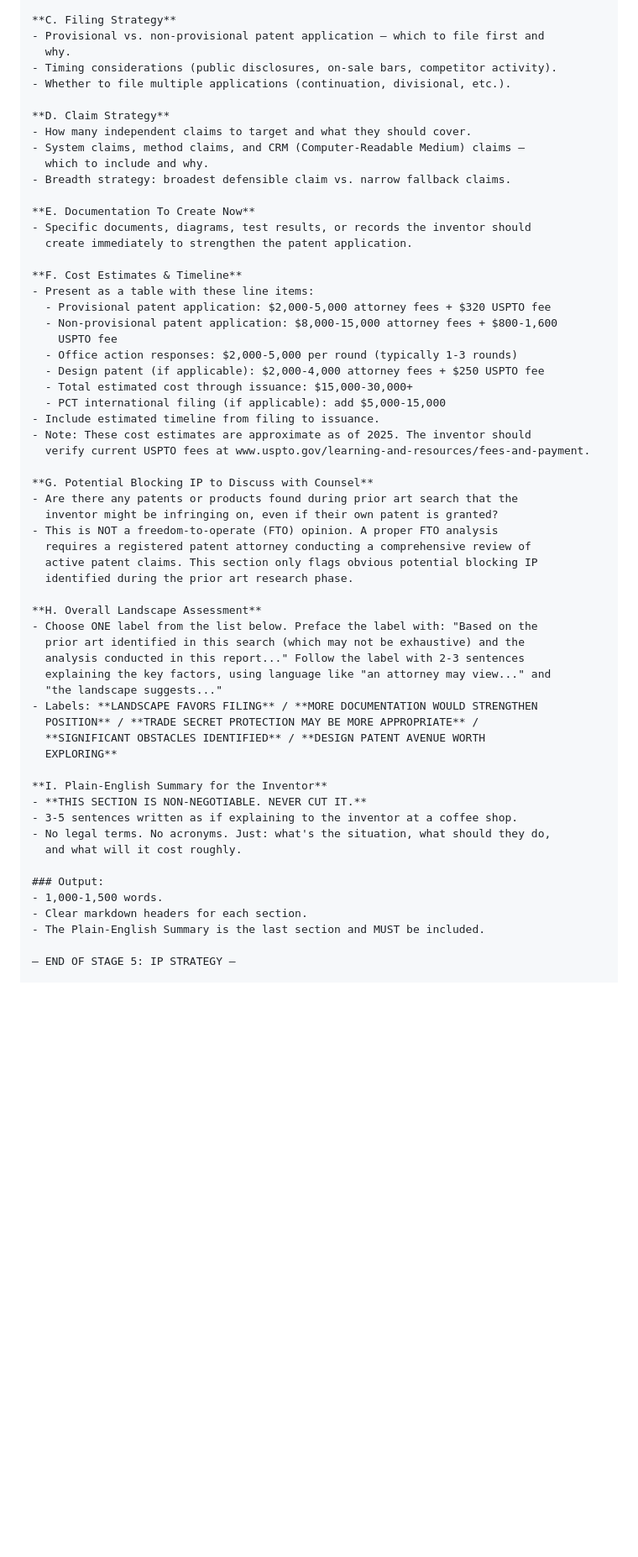
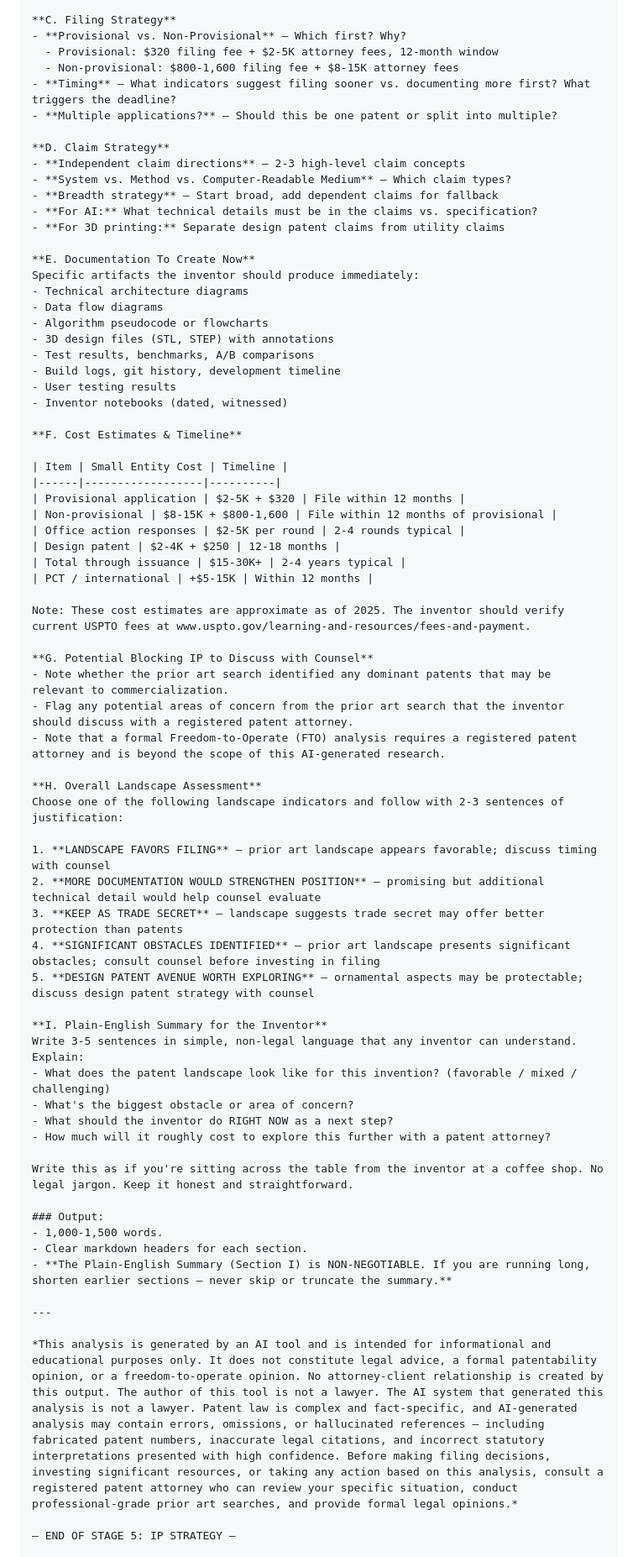
Before and after one commit to scottconverse/patent-analyzer-prompts, a Markdown page: Stage-5-IP-Strategy.md, the part around one of its changes. Shown at 84% size. Rendered like a GitHub page; blank space fills up the shorter version.

Commit message:
v1.2.0: Update Stage 5 IP Strategy prompt from PromptTemplates.cs

```diff
--- a/Stage-5-IP-Strategy.md
+++ b/Stage-5-IP-Strategy.md
@@ -87,62 +61,73 @@ their attorney.
 
 **C. Filing Strategy**
-- Provisional vs. non-provisional patent application — which to file first and
-  why.
-- Timing considerations (public disclosures, on-sale bars, competitor activity).
-- Whether to file multiple applications (continuation, divisional, etc.).
+- **Provisional vs. Non-Provisional** — Which first? Why?
+  - Provisional: $320 filing fee + $2-5K attorney fees, 12-month window
+  - Non-provisional: $800-1,600 filing fee + $8-15K attorney fees
+- **Timing** — What indicators suggest filing sooner vs. documenting more first? What triggers the deadline?
+- **Multiple applications?** — Should this be one patent or split into multiple?
 
 **D. Claim Strategy**
-- How many independent claims to target and what they should cover.
-- System claims, method claims, and CRM (Computer-Readable Medium) claims —
-  which to include and why.
-- Breadth strategy: broadest defensible claim vs. narrow fallback claims.
+- **Independent claim directions** — 2-3 high-level claim concepts
+- **System vs. Method vs. Computer-Readable Medium** — Which claim types?
+- **Breadth strategy** — Start broad, add dependent claims for fallback
+- **For AI:** What technical details must be in the claims vs. specification?
+- **For 3D printing:** Separate design patent claims from utility claims
 
 **E. Documentation To Create Now**
-- Specific documents, diagrams, test results, or records the inventor should
-  create immediately to strengthen the patent application.
+Specific artifacts the inventor should produce immediately:
+- Technical architecture diagrams
+- Data flow diagrams
+- Algorithm pseudocode or flowcharts
+- 3D design files (STL, STEP) with annotations
+- Test results, benchmarks, A/B comparisons
+- Build logs, git history, development timeline
+- User testing results
+- Inventor notebooks (dated, witnessed)
 
 **F. Cost Estimates & Timeline**
-- Present as a table with these line items:
-  - Provisional patent application: $2,000-5,000 attorney fees + $320 USPTO fee
-  - Non-provisional patent application: $8,000-15,000 attorney fees + $800-1,600
-    USPTO fee
-  - Office action responses: $2,000-5,000 per round (typically 1-3 rounds)
-  - Design patent (if applicable): $2,000-4,000 attorney fees + $250 USPTO fee
-  - Total estimated cost through issuance: $15,000-30,000+
-  - PCT international filing (if applicable): add $5,000-15,000
-- Include estimated timeline from filing to issuance.
-- Note: These cost estimates are approximate as of 2025. The inventor should
-  verify current USPTO fees at www.uspto.gov/learning-and-resources/fees-and-payment.
+
+| Item | Small Entity Cost | Timeline |
+|------|------------------|----------|
+| Provisional application | $2-5K + $320 | File within 12 months |
+| Non-provisional | $8-15K + $800-1,600 | File within 12 months of provisional |
+| Office action responses | $2-5K per round | 2-4 rounds typical |
+| Design patent | $2-4K + $250 | 12-18 months |
+| Total through issuance | $15-30K+ | 2-4 years typical |
+| PCT / international | +$5-15K | Within 12 months |
+
+Note: These cost estimates are approximate as of 2025. The inventor should verify current USPTO fees at www.uspto.gov/learning-and-resources/fees-and-payment.
 
 **G. Potential Blocking IP to Discuss with Counsel**
-- Are there any patents or products found during prior art search that the
-  inventor might be infringing on, even if their own patent is granted?
-- This is NOT a freedom-to-operate (FTO) opinion. A proper FTO analysis
-  requires a registered patent attorney conducting a comprehensive review of
-  active patent claims. This section only flags obvious potential blocking IP
-  identified during the prior art research phase.
+- Note whether the prior art search identified any dominant patents that may be relevant to commercialization.
+- Flag any potential areas of concern from the prior art search that the inventor should discuss with a registered patent attorney.
+- Note that a formal Freedom-to-Operate (FTO) analysis requires a registered patent attorney and is beyond the scope of this AI-generated research.
 
 **H. Overall Landscape Assessment**
-- Choose ONE label from the list below. Preface the label with: "Based on the
-  prior art identified in this search (which may not be exhaustive) and the
-  analysis conducted in this report..." Follow the label with 2-3 sentences
-  explaining the key factors, using language like "an attorney may view..." and
-  "the landscape suggests..."
-- Labels: **LANDSCAPE FAVORS FILING** / **MORE DOCUMENTATION WOULD STRENGTHEN
-  POSITION** / **TRADE SECRET PROTECTION MAY BE MORE APPROPRIATE** /
-  **SIGNIFICANT OBSTACLES IDENTIFIED** / **DESIGN PATENT AVENUE WORTH
-  EXPLORING**
+Choose one of the following landscape indicators and follow with 2-3 sentences of justification:
+
+1. **LANDSCAPE FAVORS FILING** — prior art landscape appears favorable; discuss timing with counsel
+2. **MORE DOCUMENTATION WOULD STRENGTHEN POSITION** — promising but additional technical detail would help counsel evaluate
+3. **KEEP AS TRADE SECRET** — landscape suggests trade secret may offer better protection than patents
+4. **SIGNIFICANT OBSTACLES IDENTIFIED** — prior art landscape presents significant obstacles; consult counsel before investing in filing
+5. **DESIGN PATENT AVENUE WORTH EXPLORING** — ornamental aspects may be protectable; discuss design patent strategy with counsel
 
 **I. Plain-English Summary for the Inventor**
-- **THIS SECTION IS NON-NEGOTIABLE. NEVER CUT IT.**
-- 3-5 sentences written as if explaining to the inventor at a coffee shop.
-- No legal terms. No acronyms. Just: what's the situation, what should they do,
-  and what will it cost roughly.
+Write 3-5 sentences in simple, non-legal language that any inventor can understand. Explain:
+- What does the patent landscape look like for this invention? (favorable / mixed / challenging)
+- What's the biggest obstacle or area of concern?
+- What should the inventor do RIGHT NOW as a next step?
+- How much will it roughly cost to explore this further with a patent attorney?
+
+Write this as if you're sitting across the table from the inventor at a coffee shop. No legal jargon. Keep it honest and straightforward.
 
 ### Output:
 - 1,000-1,500 words.
 - Clear markdown headers for each section.
-- The Plain-English Summary is the last section and MUST be included.
+- **The Plain-English Summary (Section I) is NON-NEGOTIABLE. If you are running long, shorten earlier sections — never skip or truncate the summary.**
+
+---
+
+*This analysis is generated by an AI tool and is intended for informational and educational purposes only. It does not constitute legal advice, a formal patentability opinion, or a freedom-to-operate opinion. No attorney-client relationship is created by this output. The author of this tool is not a lawyer. The AI system that generated this analysis is not a lawyer. Patent law is complex and fact-specific, and AI-generated analysis may contain errors, omissions, or hallucinated references — including fabricated patent numbers, inaccurate legal citations, and incorrect statutory interpretations presented with high confidence. Before making filing decisions, investing significant resources, or taking any action based on this analysis, consult a registered patent attorney who can review your specific situation, conduct professional-grade prior art searches, and provide formal legal opinions.*
 
 — END OF STAGE 5: IP STRATEGY —
 
```
Also changed, not shown: other parts of Stage-5-IP-Strategy.md (+70 -153 lines).
